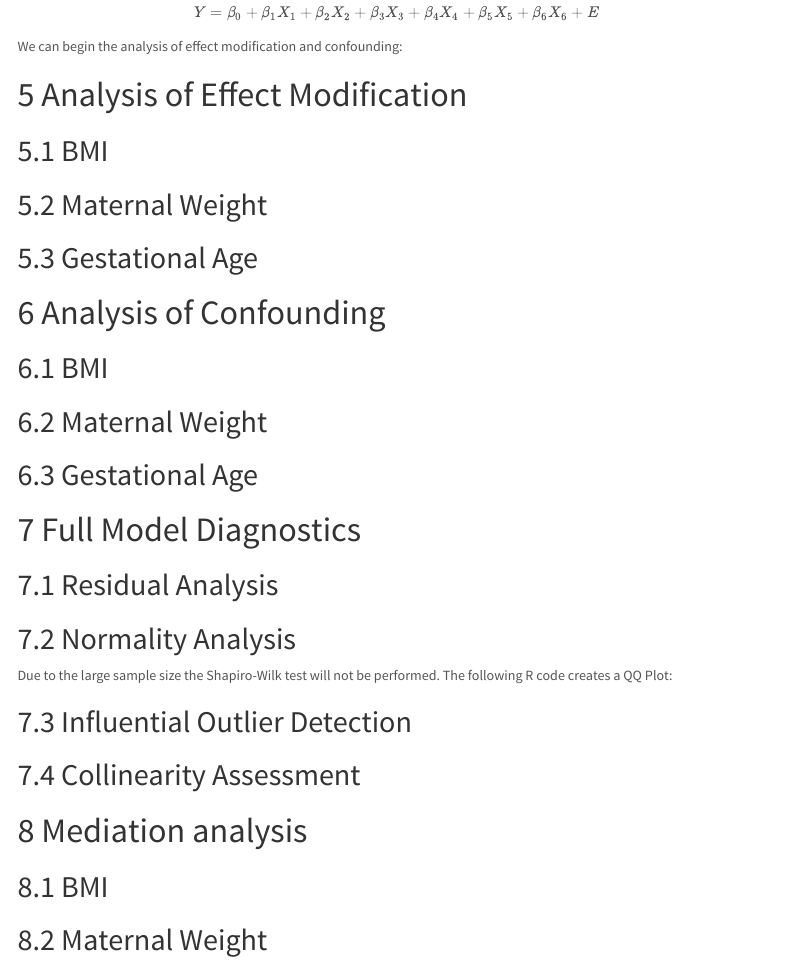
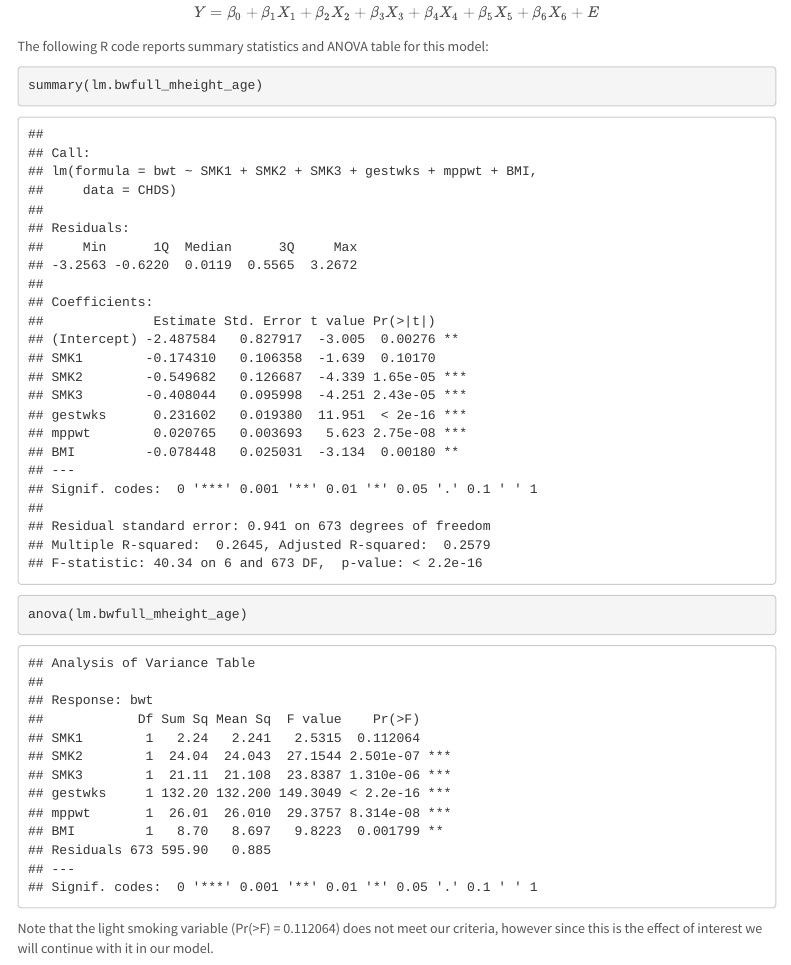
Before and after one commit to matthew-hoctor/BSTA512-Project, an R Markdown document (Association Model.Rmd): the page in a window 1100 px wide, from 5790 px down. Rendered offline with R 4.5, knitr and Pandoc, with nearby package versions; menus at the side of the page are left out.

Commit message:
minor update

````diff
--- a/Association Model.Rmd
+++ b/Association Model.Rmd
@@ -227,6 +227,15 @@ We can see that the p-value for maternal age (0.001799058) is the heights, abut
 
 $$Y = \beta_0 + \beta_1 X_1 + \beta_2 X_2+ \beta_3 X_3 + \beta_4 X_4 + \beta_5 X_5+ \beta_6 X_6 + E$$
 
+The following R code reports summary statistics and ANOVA table for this model:
+
+```{r}
+summary(lm.bwfull_mheight_age)
+anova(lm.bwfull_mheight_age)
+```
+
+Note that the light smoking variable (Pr(>F) = 0.112064) does not meet our criteria, however since this is the effect of interest we will continue with it in our model.
+
 We can begin the analysis of effect modification and confounding:
 
 # Analysis of Effect Modification
````
Also changed, not shown: Association-Model.html.
